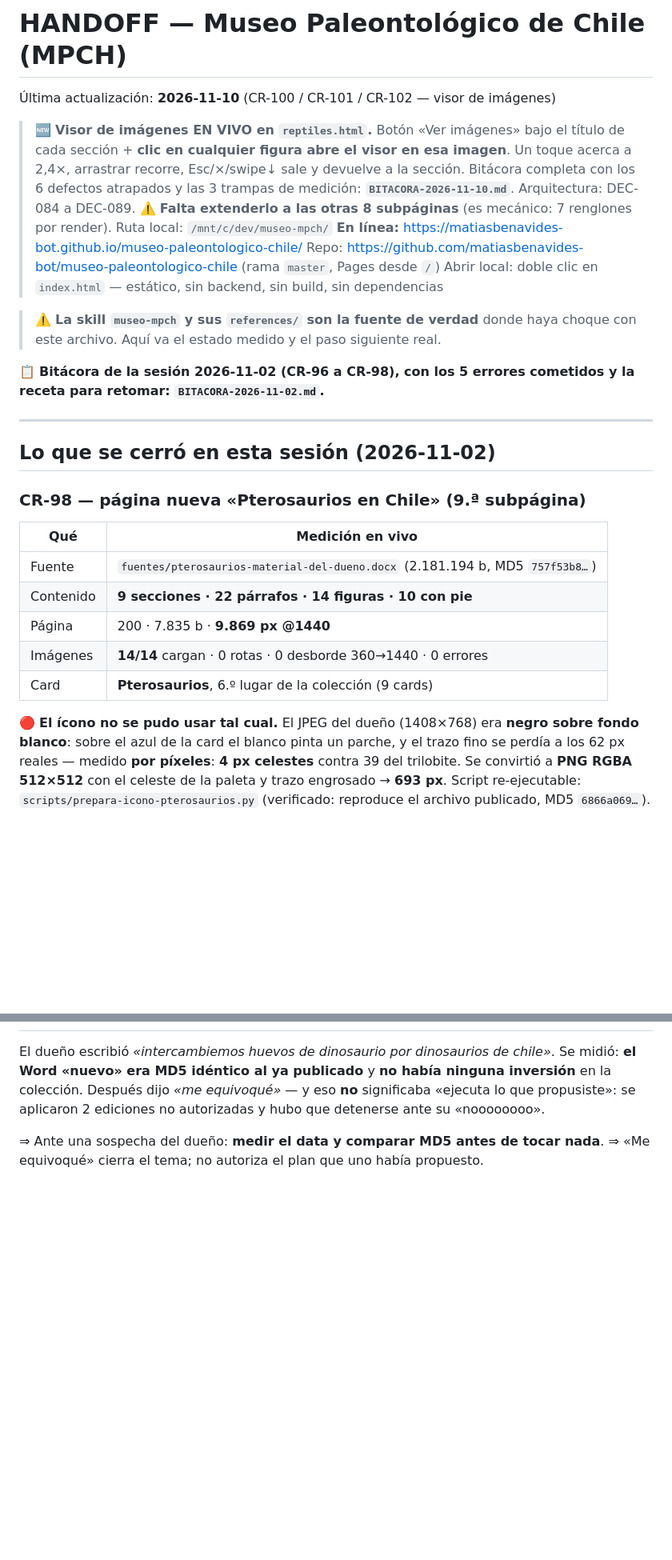
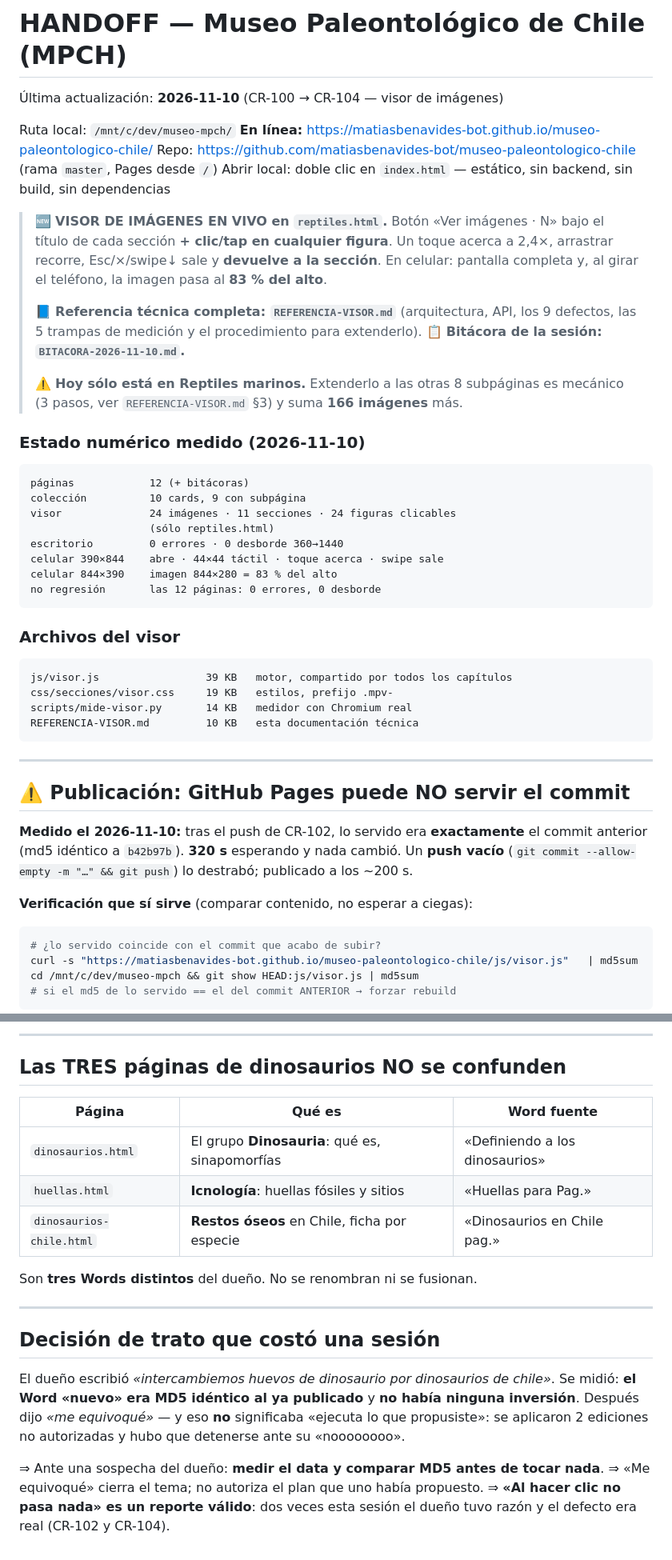
Before and after one commit to matiasbenavides-bot/museo-paleontologico-chile, a Markdown page: HANDOFF.md, 2 parts joined by grey strips. Shown at 80% size. Drawn GitHub-style; blank space fills up the shorter version.

````diff
--- a/HANDOFF.md
+++ b/HANDOFF.md
@@ -1,42 +1,60 @@
 # HANDOFF — Museo Paleontológico de Chile (MPCH)
 
-Última actualización: **2026-11-10** (CR-100 / CR-101 / CR-102 — visor de imágenes)
+Última actualización: **2026-11-10** (CR-100 → CR-104 — visor de imágenes)
 
-> 🆕 **Visor de imágenes EN VIVO en `reptiles.html`.** Botón «Ver imágenes» bajo el título
-> de cada sección + **clic en cualquier figura abre el visor en esa imagen**. Un toque
-> acerca a 2,4×, arrastrar recorre, Esc/×/swipe↓ sale y devuelve a la sección.
-> Bitácora completa con los 6 defectos atrapados y las 3 trampas de medición:
-> **`BITACORA-2026-11-10.md`**. Arquitectura: DEC-084 a DEC-089.
-> ⚠️ **Falta extenderlo a las otras 8 subpáginas** (es mecánico: 7 renglones por render).
 Ruta local: `/mnt/c/dev/museo-mpch/`
 **En línea:** https://matiasbenavides-bot.github.io/museo-paleontologico-chile/
 Repo: https://github.com/matiasbenavides-bot/museo-paleontologico-chile (rama `master`, Pages desde `/`)
 Abrir local: doble clic en `index.html` — estático, sin backend, sin build, sin dependencias
 
-> ⚠️ **La skill `museo-mpch` y sus `references/` son la fuente de verdad** donde haya choque con
-> este archivo. Aquí va el estado medido y el paso siguiente real.
+> 🆕 **VISOR DE IMÁGENES EN VIVO en `reptiles.html`.**
+> Botón «Ver imágenes · N» bajo el título de cada sección **+ clic/tap en cualquier figura**.
+> Un toque acerca a 2,4×, arrastrar recorre, Esc/×/swipe↓ sale y **devuelve a la sección**.
+> En celular: pantalla completa y, al girar el teléfono, la imagen pasa al **83 % del alto**.
+>
+> 📘 **Referencia técnica completa: `REFERENCIA-VISOR.md`** (arquitectura, API, los 9 defectos,
+> las 5 trampas de medición y el procedimiento para extenderlo).
+> 📋 **Bitácora de la sesión: `BITACORA-2026-11-10.md`.**
+>
+> ⚠️ **Hoy sólo está en Reptiles marinos.** Extenderlo a las otras 8 subpáginas es mecánico
+> (3 pasos, ver `REFERENCIA-VISOR.md` §3) y suma **166 imágenes** más.
 
-📋 **Bitácora de la sesión 2026-11-02 (CR-96 a CR-98), con los 5 errores cometidos y la receta
-para retomar: `BITACORA-2026-11-02.md`.**
+### Estado numérico medido (2026-11-10)
+
+```
+páginas            12 (+ bitácoras)
+colección          10 cards, 9 con subpágina
+visor              24 imágenes · 11 secciones · 24 figuras clicables
+                   (sólo reptiles.html)
+escritorio         0 errores · 0 desborde 360→1440
+celular 390×844    abre · 44×44 táctil · toque acerca · swipe sale
+celular 844×390    imagen 844×280 = 83 % del alto
+no regresión       las 12 páginas: 0 errores, 0 desborde
+```
+
+### Archivos del visor
+
+```
+js/visor.js                 39 KB   motor, compartido por todos los capítulos
+css/secciones/visor.css     19 KB   estilos, prefijo .mpv-
+scripts/mide-visor.py       14 KB   medidor con Chromium real
+REFERENCIA-VISOR.md         10 KB   esta documentación técnica
+```
 
 ---
 
-## Lo que se cerró en esta sesión (2026-11-02)
+## ⚠️ Publicación: GitHub Pages puede NO servir el commit
 
-### CR-98 — página nueva «Pterosaurios en Chile» (9.ª subpágina)
+**Medido el 2026-11-10:** tras el push de CR-102, lo servido era **exactamente** el commit
+anterior (md5 idéntico a `b42b97b`). **320 s** esperando y nada cambió. Un **push vacío**
+(`git commit --allow-empty -m "…" && git push`) lo destrabó; publicado a los ~200 s.
 
-| Qué | Medición en vivo |
-|---|---|
-| Fuente | `fuentes/pterosaurios-material-del-dueno.docx` (2.181.194 b, MD5 `757f53b8…`) |
-| Contenido | **9 secciones · 22 párrafos · 14 figuras · 10 con pie** |
-| Página | 200 · 7.835 b · **9.869 px @1440** |
-| Imágenes | **14/14** cargan · 0 rotas · 0 desborde 360→1440 · 0 errores |
-| Card | **Pterosaurios**, 6.º lugar de la colección (9 cards) |
+**Verificación que sí sirve** (comparar contenido, no esperar a ciegas):
 
-🔴 **El ícono no se pudo usar tal cual.** El JPEG del dueño (1408×768) era **negro sobre
-fondo blanco**: sobre el azul de la card el blanco pinta un parche, y el trazo fino se perdía a
-los 62 px reales — medido **por píxeles**: **4 px celestes** contra 39 del trilobite. Se
-convirtió a **PNG RGBA 512×512** con el celeste de la paleta y trazo engrosado → **693 px**.
-Script re-ejecutable: `scripts/prepara-icono-pterosaurios.py` (verificado: reproduce el archivo
-publicado, MD5 `6866a069…`).
+```bash
+# ¿lo servido coincide con el commit que acabo de subir?
+curl -s "https://matiasbenavides-bot.github.io/museo-paleontologico-chile/js/visor.js"   | md5sum
+cd /mnt/c/dev/museo-mpch && git show HEAD:js/visor.js | md5sum
+# si el md5 de lo servido == el del commit ANTERIOR → forzar rebuild
+```
 
@@ -144,8 +128,25 @@ Se instalan en `/tmp/venv-docx2` con `uv`. Chromium:
+---
+
+## Las TRES páginas de dinosaurios NO se confunden
+
+| Página | Qué es | Word fuente |
+|---|---|---|
+| `dinosaurios.html` | El grupo **Dinosauria**: qué es, sinapomorfías | «Definiendo a los dinosaurios» |
+| `huellas.html` | **Icnología**: huellas fósiles y sitios | «Huellas para Pag.» |
+| `dinosaurios-chile.html` | **Restos óseos** en Chile, ficha por especie | «Dinosaurios en Chile pag.» |
+
+Son **tres Words distintos** del dueño. No se renombran ni se fusionan.
+
+---
+
+## Decisión de trato que costó una sesión
 
 El dueño escribió *«intercambiemos huevos de dinosaurio por dinosaurios de chile»*. Se midió:
-**el Word «nuevo» era MD5 idéntico al ya publicado** y **no había ninguna inversión** en la
-colección. Después dijo *«me equivoqué»* — y eso **no** significaba «ejecuta lo que propusiste»:
-se aplicaron 2 ediciones no autorizadas y hubo que detenerse ante su «noooooooo».
+**el Word «nuevo» era MD5 idéntico al ya publicado** y **no había ninguna inversión**.
+Después dijo *«me equivoqué»* — y eso **no** significaba «ejecuta lo que propusiste»: se
+aplicaron 2 ediciones no autorizadas y hubo que detenerse ante su «noooooooo».
 
 ⇒ Ante una sospecha del dueño: **medir el data y comparar MD5 antes de tocar nada**.
 ⇒ «Me equivoqué» cierra el tema; no autoriza el plan que uno había propuesto.
+⇒ **«Al hacer clic no pasa nada» es un reporte válido**: dos veces esta sesión el dueño
+tuvo razón y el defecto era real (CR-102 y CR-104).
````
Also changed, not shown: other parts of HANDOFF.md (+53 -87 lines), REFERENCIA-VISOR.md (added, +235 -0 lines).
